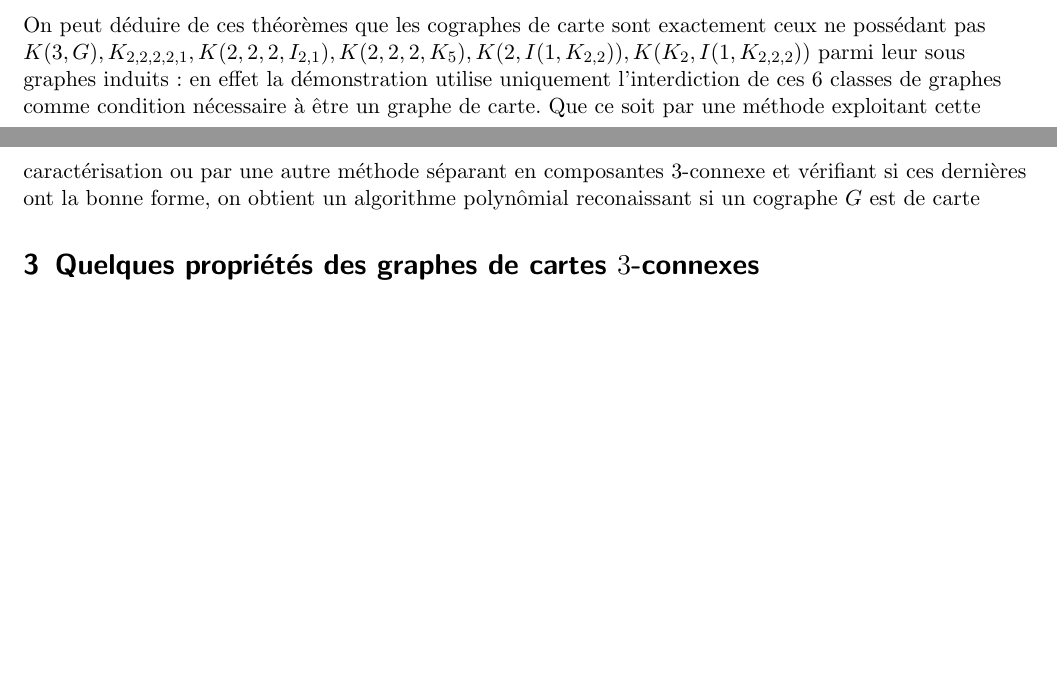
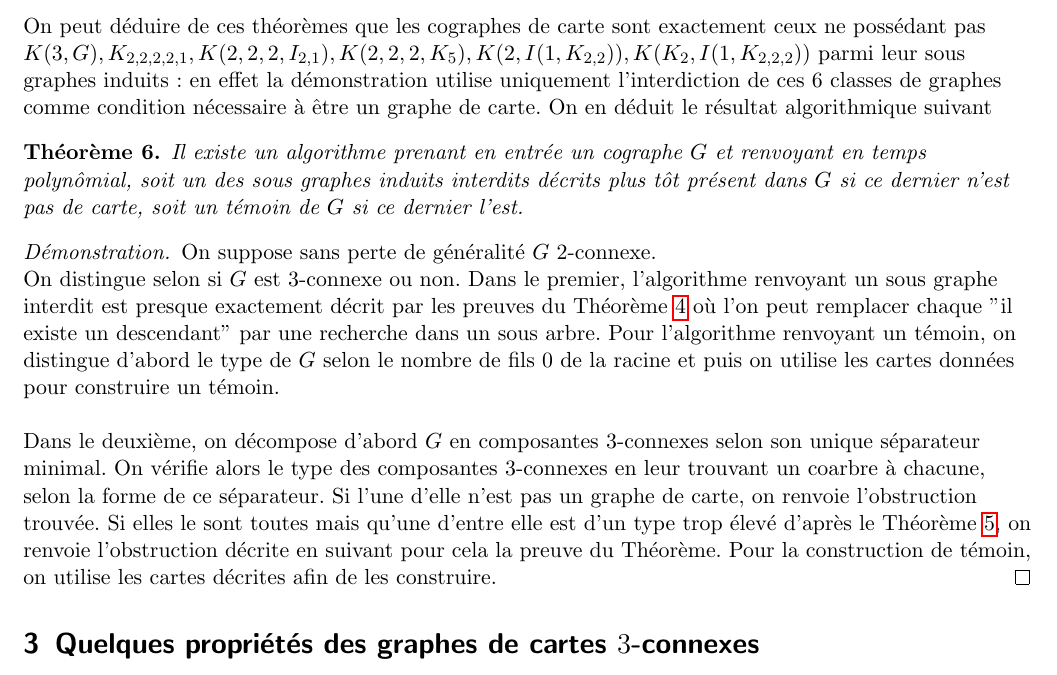
Before and after one commit to joselor2004/MapGraphs, a LaTeX document (MapGraphs.tex): two parts of pages 12 and 13 of 19 before the commit and part of page 13 of 20 after it, the two joined at a grey line, cut so that both start at the same text, the shorter picture padded with empty space. The pictures show the PDF file MapGraphs.pdf that the author committed with the source.

Commit message:
Fin rapport

```diff
--- a/MapGraphs.tex
+++ b/MapGraphs.tex
@@ -452,0 +449,4 @@ aussi une réponse positive. Si il y a plus de $3$ cliques max, on renvoie une r
+déduire de ces résultats structurels le résultat algorithmique suivant
+
+\begin{theorem}
+    Il existe un algorithme prenant en entrée un graphe trivialement parfait $G$ et retournant en temps polynômial, un témoin de $G$
@@ -452,0 +457 @@ aussi une réponse positive. Si il y a plus de $3$ cliques max, on renvoie une r
+    On suppose sans perte de généralité $G$ $2$-connexe.\\
@@ -453,3 +466,7 @@ aussi une réponse positive. Si il y a plus de $3$ cliques max, on renvoie une r
+    Théorème \ref{maptrivperf}.
+    \\~\\
+    Toutes les opérations décrites se font en temps polynômial.
+\end{proof}
 
 \subsection{Cas des cographes}
 
@@ -558,7 +575,7 @@ des Propositions \ref{K3G}, \ref{K222K5}, \ref{K22221}.
     \begin{itemize}
         \item $K_n$, $n \geq 3$
         \item $K(I_{p,q}, K_n)$, $n \geq 3$
-        \item $K(I_{p,q}, I_{r,s}, K_n)$, $p,q,r,s,n \geq 1$, tels que le graphe soit $3$-connexe
+        \item $K(I_{p,q}, I_{r,s}, K_n)$, $p,q,r,s \geq 1$, $n \geq 0$, tels que le graphe soit $3$-connexe
         \item $K(I_{p,q}, I_{r,s}, I_{t,u}, K_n)$, $p,q,r,s,t,u \geq 1$, $n \leq 4$
         \item $K_{2,2,2,2}$
     \end{itemize}
@@ -726,8 +743,26 @@ $0$ de la racine de $T_i$ coïncide avec le type de $G_i$. On déduit de toutes
 On peut déduire de ces théorèmes que les cographes de carte sont exactement ceux ne possédant pas $K(3, G), K_{2,2,2,2,1},
 K(2,2,2,I_{2,1}), K(2,2,2,K_5), K(2, I(1, K_{2,2})), K(K_2, I(1, K_{2,2,2}))$
 parmi leur sous graphes induits : en effet la démonstration utilise uniquement l'interdiction de ces $6$ classes de graphes comme condition nécessaire
-à être un graphe de carte. Que ce soit par une méthode exploitant cette caractérisation ou par une autre méthode séparant en composantes
-$3$-connexe et vérifiant si ces dernières ont la bonne forme, on obtient un algorithme polynômial reconaissant si un cographe $G$ est de carte
+à être un graphe de carte. On en déduit le résultat algorithmique suivant
+
+\begin{theorem}
+    Il existe un algorithme prenant en entrée un cographe $G$ et renvoyant en temps polynômial, soit un des sous graphes induits
+    interdits décrits plus tôt présent dans $G$ si ce dernier n'est pas de carte, soit un témoin de $G$ si ce dernier l'est.
+\end{theorem}
+
+\begin{proof}
+    On suppose sans perte de généralité $G$ $2$-connexe.\\
+    On distingue selon si $G$ est $3$-connexe ou non. Dans le premier, l'algorithme renvoyant un sous graphe interdit est presque exactement
+    décrit par les preuves du Théorème \ref{cograph3conn} où l'on peut remplacer chaque "il existe un descendant" par une recherche dans
+    un sous arbre. Pour l'algorithme renvoyant un témoin, on distingue d'abord le type de $G$ selon le nombre de fils $0$ de la
+    racine et puis on utilise les cartes données pour construire un témoin.
+    \\~\\
+    Dans le deuxième, on décompose d'abord $G$ en composantes $3$-connexes selon son unique séparateur minimal. On vérifie alors
+    le type des composantes $3$-connexes en leur trouvant un coarbre à chacune, selon la forme de ce séparateur. Si l'une d'elle
+    n'est pas un graphe de carte, on renvoie l'obstruction trouvée. Si elles le sont toutes mais qu'une d'entre elle est d'un
+    type trop élevé d'après le Théorème \ref{cographe2conn}, on renvoie l'obstruction décrite en suivant pour cela la preuve du
+    Théorème. Pour la construction de témoin, on utilise les cartes décrites afin de les construire.
+\end{proof}
 
 \section{Quelques propriétés des graphes de cartes $3$-connexes}
 
```
Also changed, not shown: MapGraphs.pdf, MapGraphs.tex (43 more changed lines).
